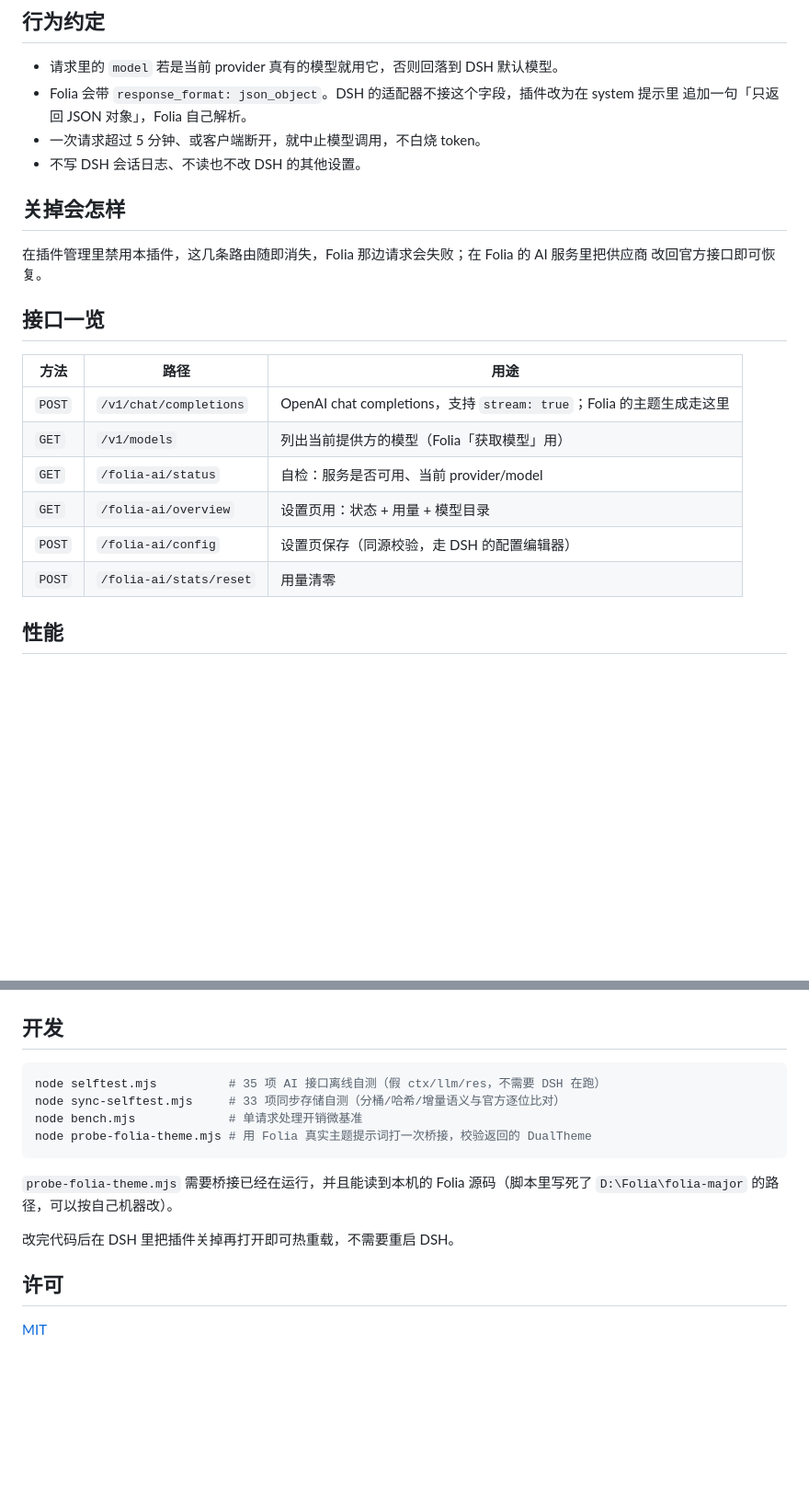
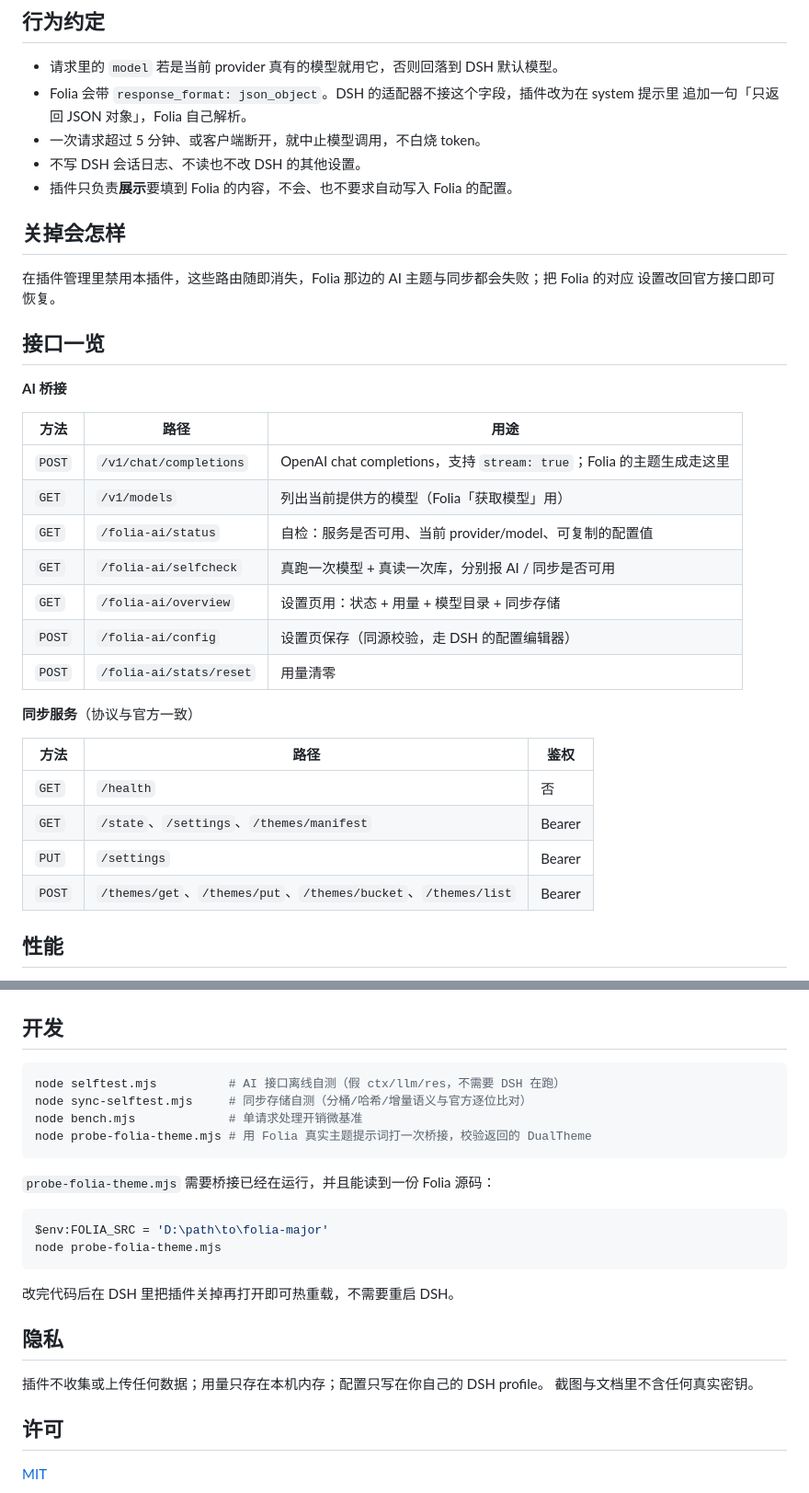
Before and after one commit to songdongze/folia-ai-bridge, a Markdown page: README.md, 2 parts joined by grey strips. Shown at 92% size. GitHub-like rendering; blank space fills up the shorter version.

````diff
--- a/README.md
+++ b/README.md
@@ -83,22 +97,35 @@ git clone <本仓库地址> folia-ai-bridge
   追加一句「只返回 JSON 对象」，Folia 自己解析。
 - 一次请求超过 5 分钟、或客户端断开，就中止模型调用，不白烧 token。
 - 不写 DSH 会话日志、不读也不改 DSH 的其他设置。
+- 插件只负责**展示**要填到 Folia 的内容，不会、也不要求自动写入 Folia 的配置。
 
 ## 关掉会怎样
 
-在插件管理里禁用本插件，这几条路由随即消失，Folia 那边请求会失败；在 Folia 的 AI 服务里把供应商
-改回官方接口即可恢复。
+在插件管理里禁用本插件，这些路由随即消失，Folia 那边的 AI 主题与同步都会失败；把 Folia 的对应
+设置改回官方接口即可恢复。
 
 ## 接口一览
+
+**AI 桥接**
 
 | 方法 | 路径 | 用途 |
 | --- | --- | --- |
 | `POST` | `/v1/chat/completions` | OpenAI chat completions，支持 `stream: true`；Folia 的主题生成走这里 |
 | `GET` | `/v1/models` | 列出当前提供方的模型（Folia「获取模型」用） |
-| `GET` | `/folia-ai/status` | 自检：服务是否可用、当前 provider/model |
-| `GET` | `/folia-ai/overview` | 设置页用：状态 + 用量 + 模型目录 |
+| `GET` | `/folia-ai/status` | 自检：服务是否可用、当前 provider/model、可复制的配置值 |
+| `GET` | `/folia-ai/selfcheck` | 真跑一次模型 + 真读一次库，分别报 AI / 同步是否可用 |
+| `GET` | `/folia-ai/overview` | 设置页用：状态 + 用量 + 模型目录 + 同步存储 |
 | `POST` | `/folia-ai/config` | 设置页保存（同源校验，走 DSH 的配置编辑器） |
 | `POST` | `/folia-ai/stats/reset` | 用量清零 |
+
+**同步服务**（协议与官方一致）
+
+| 方法 | 路径 | 鉴权 |
+| --- | --- | --- |
+| `GET` | `/health` | 否 |
+| `GET` | `/state`、`/settings`、`/themes/manifest` | Bearer |
+| `PUT` | `/settings` | Bearer |
+| `POST` | `/themes/get`、`/themes/put`、`/themes/bucket`、`/themes/list` | Bearer |
 
 ## 性能
 
@@ -121,16 +148,25 @@ git clone <本仓库地址> folia-ai-bridge
 ## 开发
 
 ```powershell
-node selftest.mjs          # 35 项 AI 接口离线自测（假 ctx/llm/res，不需要 DSH 在跑）
-node sync-selftest.mjs     # 33 项同步存储自测（分桶/哈希/增量语义与官方逐位比对）
+node selftest.mjs          # AI 接口离线自测（假 ctx/llm/res，不需要 DSH 在跑）
+node sync-selftest.mjs     # 同步存储自测（分桶/哈希/增量语义与官方逐位比对）
 node bench.mjs             # 单请求处理开销微基准
 node probe-folia-theme.mjs # 用 Folia 真实主题提示词打一次桥接，校验返回的 DualTheme
 ```
 
-`probe-folia-theme.mjs` 需要桥接已经在运行，并且能读到本机的 Folia 源码（脚本里写死了
-`D:\Folia\folia-major` 的路径，可以按自己机器改）。
+`probe-folia-theme.mjs` 需要桥接已经在运行，并且能读到一份 Folia 源码：
+
+```powershell
+$env:FOLIA_SRC = 'D:\path\to\folia-major'
+node probe-folia-theme.mjs
+```
 
 改完代码后在 DSH 里把插件关掉再打开即可热重载，不需要重启 DSH。
+
+## 隐私
+
+插件不收集或上传任何数据；用量只存在本机内存；配置只写在你自己的 DSH profile。
+截图与文档里不含任何真实密钥。
 
 ## 许可
 
````
Also changed, not shown: other parts of README.md (+29 -15 lines), docs/screenshots/settings-sync.png (added).
